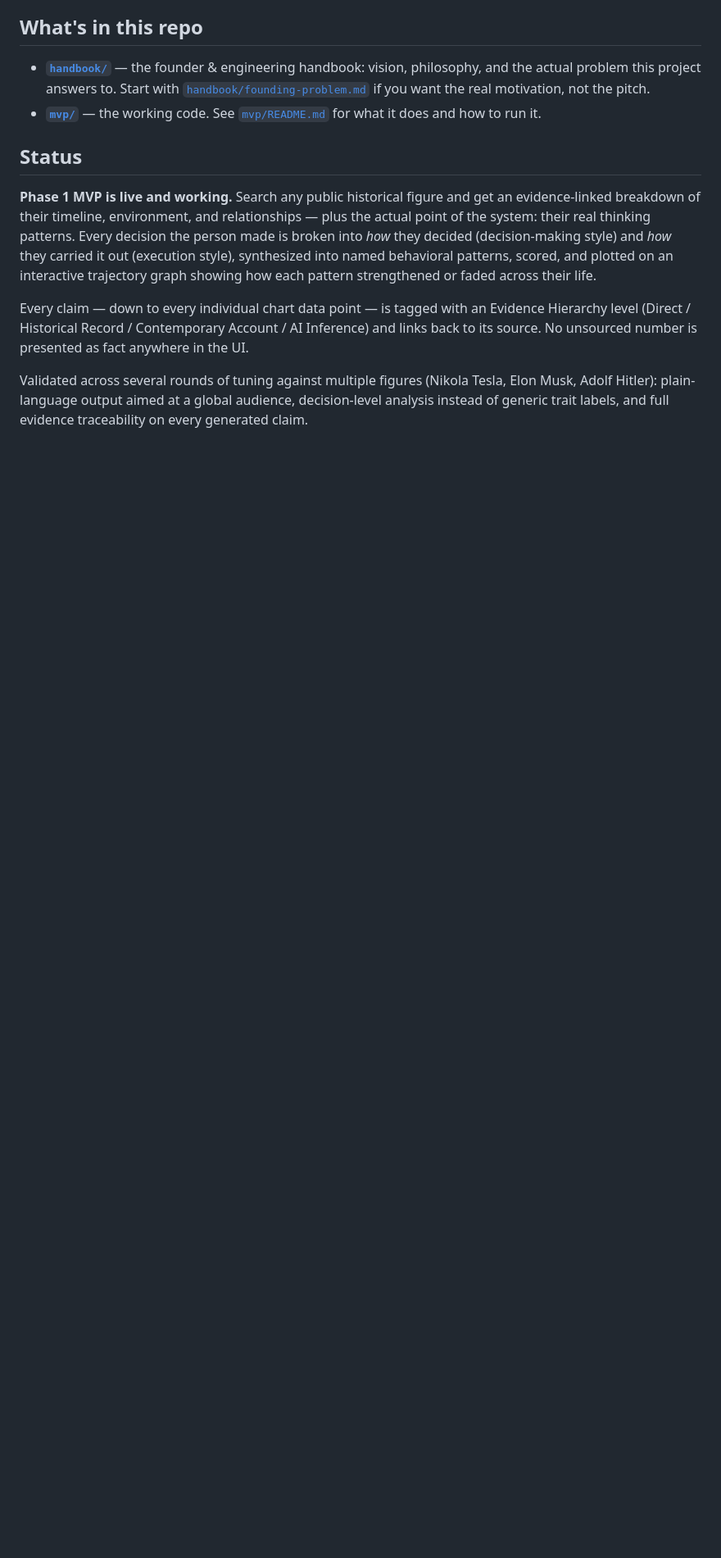
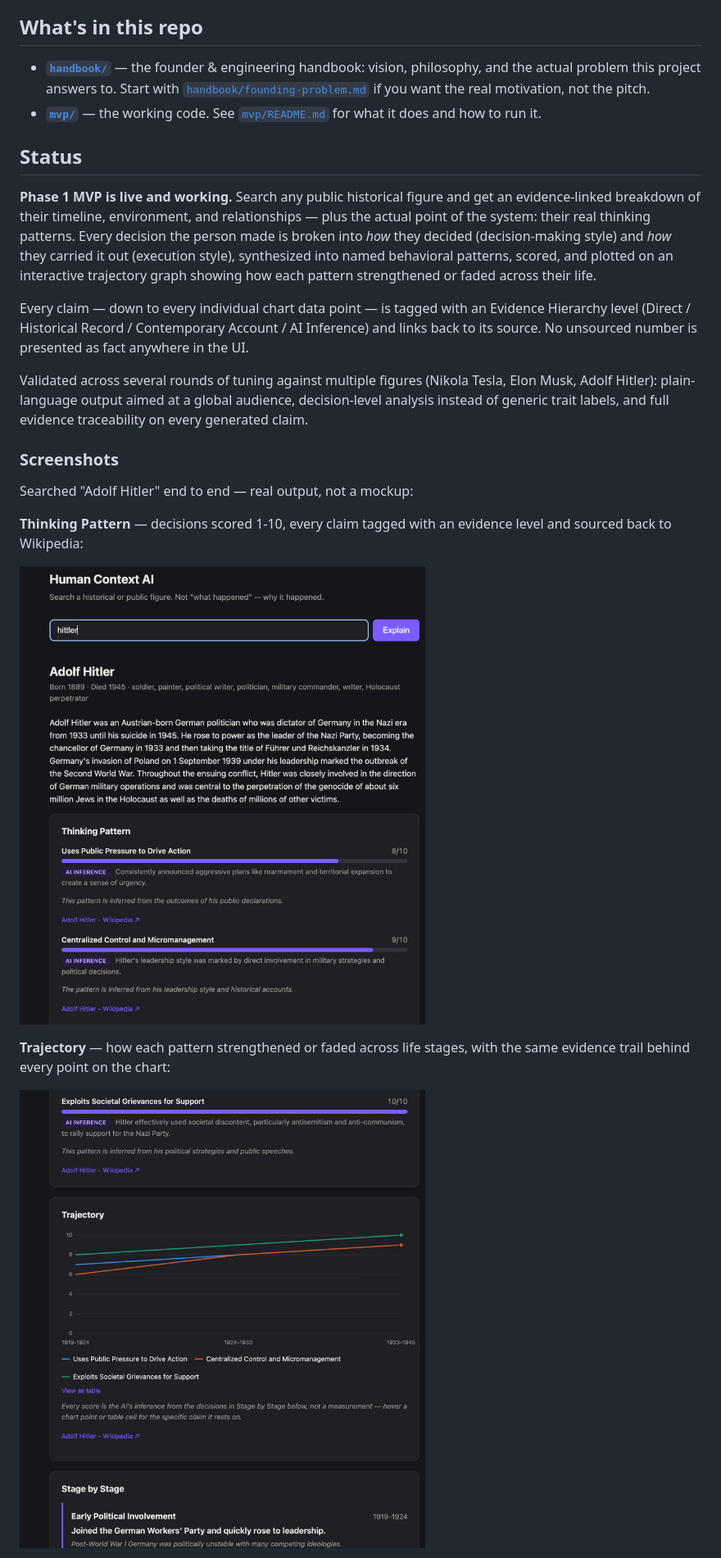
Before and after one commit to SubhashMOthukuri/Human-Context-AI, a Markdown page: README.md, the part around one of its changes. Shown at 82% size. Drawn GitHub-style; pictures changed too: handbook/results/01-thinking-pattern.png (added), handbook/results/02-trajectory.png (added); blank space fills up the shorter version.

Commit message:
Add MVP proof screenshots to README
Real end-to-end output (Adolf Hitler) showing Thinking Pattern scores,
the Trajectory chart, and Timeline — evidence links visible throughout.

Co-Authored-By: Claude Sonnet 5 <noreply@anthropic.com>

```diff
--- a/README.md
+++ b/README.md
@@ -35,3 +35,17 @@ Tesla, Elon Musk, Adolf Hitler): plain-language output aimed at a global
 audience, decision-level analysis instead of generic trait labels, and full
 evidence traceability on every generated claim.
 
+### Screenshots
+
+Searched "Adolf Hitler" end to end — real output, not a mockup:
+
+**Thinking Pattern** — decisions scored 1-10, every claim tagged with an
+evidence level and sourced back to Wikipedia:
+
+![Thinking Pattern](handbook/results/01-thinking-pattern.png)
+
+**Trajectory** — how each pattern strengthened or faded across life stages,
+with the same evidence trail behind every point on the chart:
+
+![Trajectory](handbook/results/02-trajectory.png)
+
```
Also changed, not shown: other parts of README.md (+4 -0 lines), handbook/results/03-timeline.png (added).
